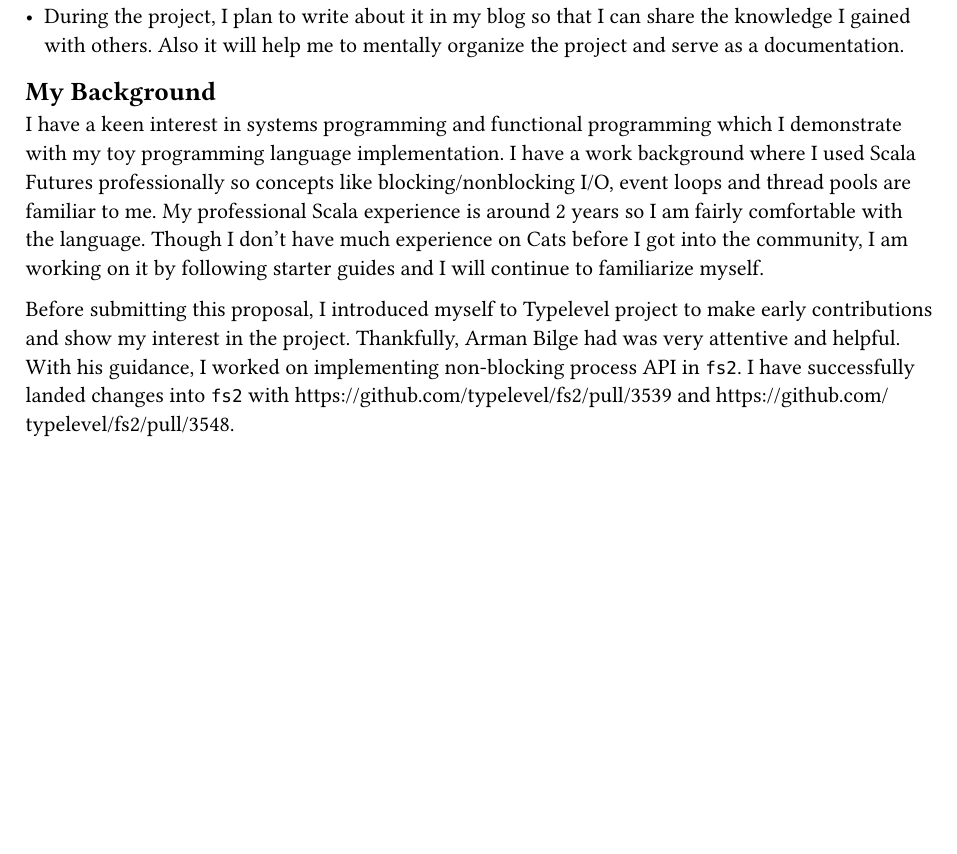
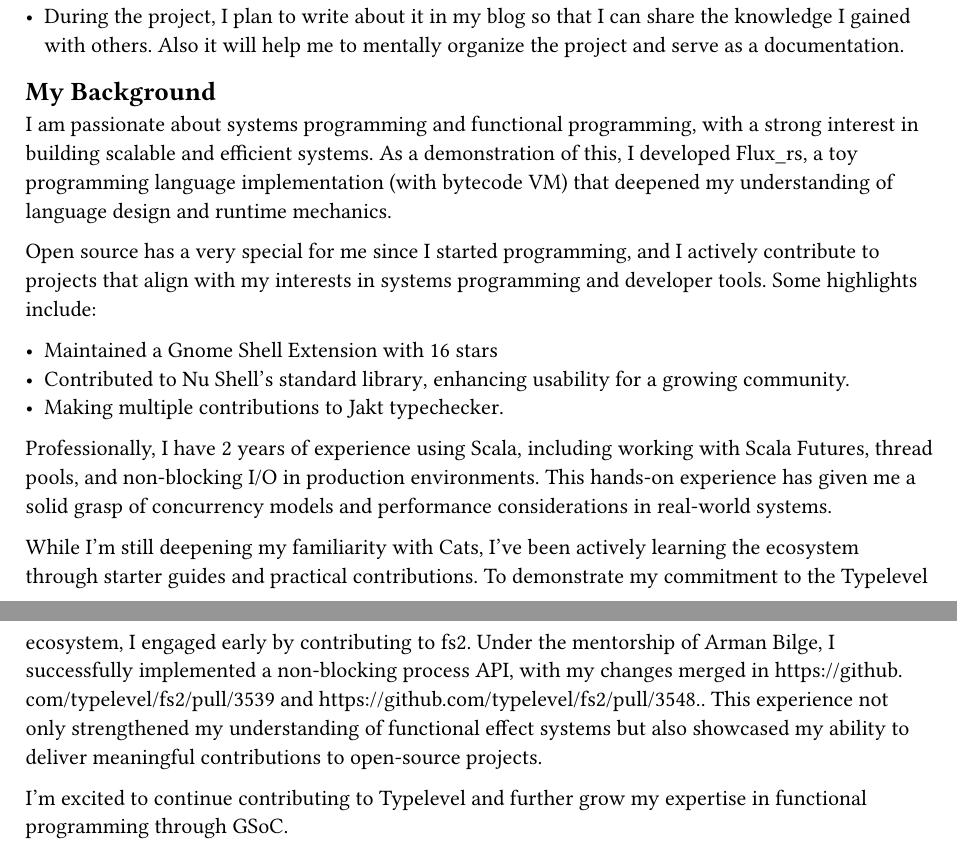
Before and after one commit to onsah/gsoc-2025-proposals, a Typst document (proposal.typ): part of page 3 of 3 before the commit and two parts of pages 3 and 4 of 4 after it, the two joined at a grey line, cut so that both start at the same text, the shorter picture padded with empty space. The pictures show the PDF file proposal.pdf that the author committed with the source.

Commit message:
update background

```diff
--- a/proposal.typ
+++ b/proposal.typ
@@ -123,6 +123,16 @@
 
 == My Background
 
-I have a keen interest in systems programming and functional programming which I demonstrate with my #link("https://github.com/onsah/Flux_rs")[toy programming language implementation]. I have a work background where I used Scala Futures professionally so concepts like blocking/nonblocking I/O, event loops and thread pools are familiar to me. My professional Scala experience is around 2 years so I am fairly comfortable with the language. Though I don't have much experience on Cats before I got into the community, I am working on it by following starter guides and I will continue to familiarize myself.
+I am passionate about systems programming and functional programming, with a strong interest in building scalable and efficient systems. As a demonstration of this, I developed Flux_rs, a toy programming language implementation (with bytecode VM) that deepened my understanding of language design and runtime mechanics.
 
-Before submitting this proposal, I introduced myself to Typelevel project to make early contributions and show my interest in the project. Thankfully, Arman Bilge had was very attentive and helpful. With his guidance, I worked on implementing non-blocking process API in `fs2`. I have successfully landed changes into `fs2` with https://github.com/typelevel/fs2/pull/3539 and https://github.com/typelevel/fs2/pull/3548.
+Open source has a very special for me since I started programming, and I actively contribute to projects that align with my interests in systems programming and developer tools. Some highlights include:
+
+- Maintained a #link("https://github.com/onsah/fullscreen-to-new-workspace")[Gnome Shell Extension] with 16 stars
+- #link("https://github.com/nushell/nushell/pull/4242")[Contributed to Nu Shell’s standard library], enhancing usability for a growing community.
+- Making #link("https://github.com/SerenityOS/jakt/pulls?q=is%3Apr+author%3Aonsah")[multiple contributions to Jakt typechecker].
+
+Professionally, I have 2 years of experience using Scala, including working with Scala Futures, thread pools, and non-blocking I/O in production environments. This hands-on experience has given me a solid grasp of concurrency models and performance considerations in real-world systems.
+
+While I’m still deepening my familiarity with Cats, I’ve been actively learning the ecosystem through starter guides and practical contributions. To demonstrate my commitment to the Typelevel ecosystem, I engaged early by contributing to fs2. Under the mentorship of Arman Bilge, I successfully implemented a non-blocking process API, with my changes merged in https://github.com/typelevel/fs2/pull/3539 and https://github.com/typelevel/fs2/pull/3548.. This experience not only strengthened my understanding of functional effect systems but also showcased my ability to deliver meaningful contributions to open-source projects.
+
+I’m excited to continue contributing to Typelevel and further grow my expertise in functional programming through GSoC.
```
Also changed, not shown: proposal.pdf.
